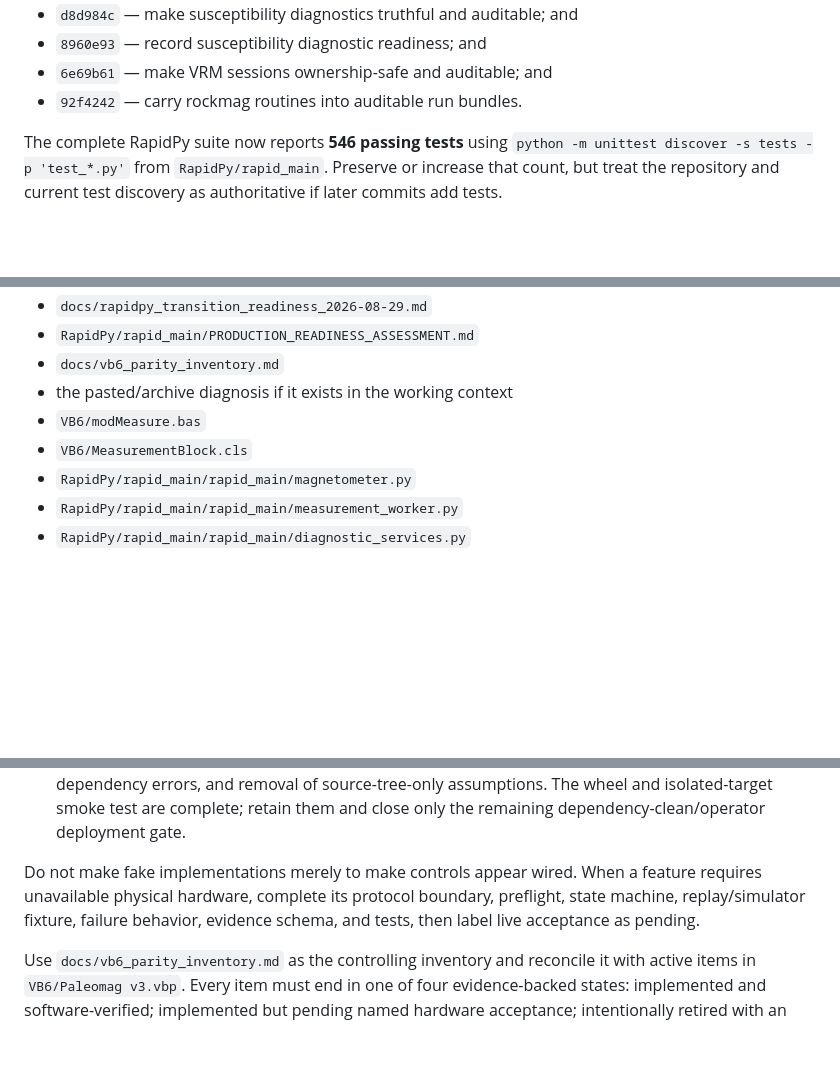
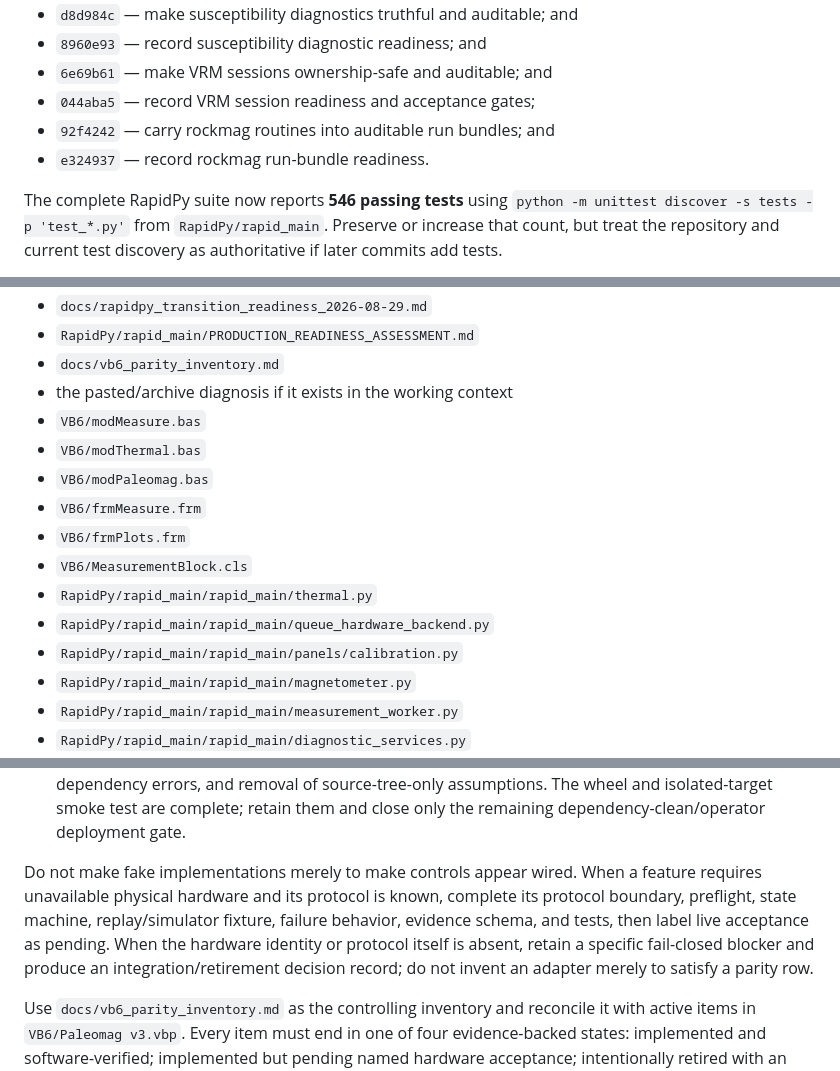
Before and after one commit to duserzym/RAPID, a Markdown page: docs/claude_code_opus_5_max_transition_prompt.md, 3 parts joined by grey strips. GitHub-like rendering; blank space fills up the shorter version.

```diff
--- a/docs/claude_code_opus_5_max_transition_prompt.md
+++ b/docs/claude_code_opus_5_max_transition_prompt.md
@@ -87,7 +87,9 @@ implementation baseline:
 - `d8d984c` — make susceptibility diagnostics truthful and auditable; and
 - `8960e93` — record susceptibility diagnostic readiness; and
 - `6e69b61` — make VRM sessions ownership-safe and auditable; and
-- `92f4242` — carry rockmag routines into auditable run bundles.
+- `044aba5` — record VRM session readiness and acceptance gates;
+- `92f4242` — carry rockmag routines into auditable run bundles; and
+- `e324937` — record rockmag run-bundle readiness.
 
 The complete RapidPy suite now reports **546 passing tests** using
 `python -m unittest discover -s tests -p 'test_*.py'` from
@@ -466,7 +512,14 @@ Read these files first:
 - `docs/vb6_parity_inventory.md`
 - the pasted/archive diagnosis if it exists in the working context
 - `VB6/modMeasure.bas`
+- `VB6/modThermal.bas`
+- `VB6/modPaleomag.bas`
+- `VB6/frmMeasure.frm`
+- `VB6/frmPlots.frm`
 - `VB6/MeasurementBlock.cls`
+- `RapidPy/rapid_main/rapid_main/thermal.py`
+- `RapidPy/rapid_main/rapid_main/queue_hardware_backend.py`
+- `RapidPy/rapid_main/rapid_main/panels/calibration.py`
 - `RapidPy/rapid_main/rapid_main/magnetometer.py`
 - `RapidPy/rapid_main/rapid_main/measurement_worker.py`
 - `RapidPy/rapid_main/rapid_main/diagnostic_services.py`
@@ -587,9 +640,12 @@ At minimum, verify and finish:
     them and close only the remaining dependency-clean/operator deployment gate.
 
 Do not make fake implementations merely to make controls appear wired. When a
-feature requires unavailable physical hardware, complete its protocol boundary,
-preflight, state machine, replay/simulator fixture, failure behavior, evidence
-schema, and tests, then label live acceptance as pending.
+feature requires unavailable physical hardware and its protocol is known,
+complete its protocol boundary, preflight, state machine, replay/simulator
+fixture, failure behavior, evidence schema, and tests, then label live
+acceptance as pending. When the hardware identity or protocol itself is absent,
+retain a specific fail-closed blocker and produce an integration/retirement
+decision record; do not invent an adapter merely to satisfy a parity row.
 
 Use `docs/vb6_parity_inventory.md` as the controlling inventory and reconcile
 it with active items in `VB6/Paleomag v3.vbp`. Every item must end in one of
```
Also changed, not shown: other parts of docs/claude_code_opus_5_max_transition_prompt.md (+59 -14 lines).
